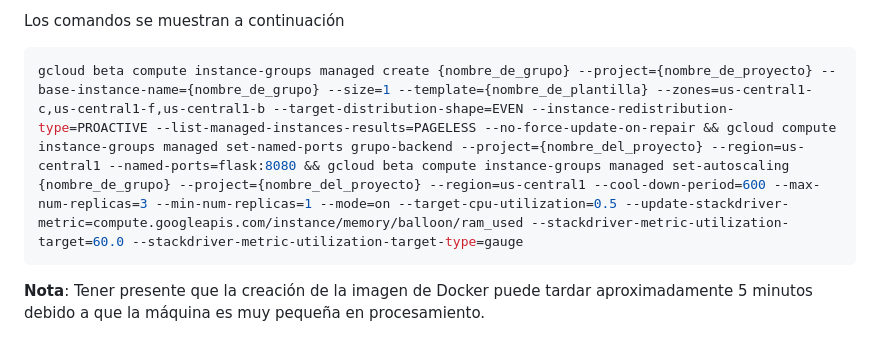
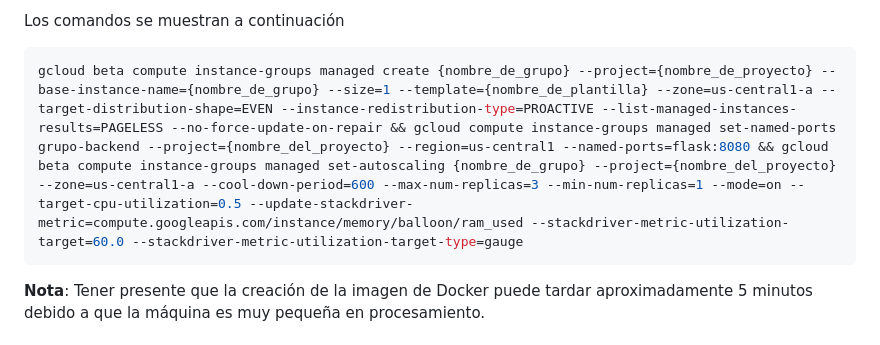
Before and after one commit to camandhuercue/Entrega-1---Sistema-de-Conversi-n-Cloud, a Markdown page: Entrega_4/README.md, the part around the change. Rendered like a GitHub page.

````diff
--- a/Entrega_4/README.md
+++ b/Entrega_4/README.md
@@ -189,7 +189,7 @@ Para este punto, vamos a "Compute Engine" > Grupo de instancias y creamos un gru
 Los comandos se muestran a continuación
 
 ```bash
-gcloud beta compute instance-groups managed create {nombre_de_grupo} --project={nombre_de_proyecto} --base-instance-name={nombre_de_grupo} --size=1 --template={nombre_de_plantilla} --zones=us-central1-c,us-central1-f,us-central1-b --target-distribution-shape=EVEN --instance-redistribution-type=PROACTIVE --list-managed-instances-results=PAGELESS --no-force-update-on-repair && gcloud compute instance-groups managed set-named-ports grupo-backend --project={nombre_del_proyecto} --region=us-central1 --named-ports=flask:8080 && gcloud beta compute instance-groups managed set-autoscaling {nombre_de_grupo} --project={nombre_del_proyecto} --region=us-central1 --cool-down-period=600 --max-num-replicas=3 --min-num-replicas=1 --mode=on --target-cpu-utilization=0.5 --update-stackdriver-metric=compute.googleapis.com/instance/memory/balloon/ram_used --stackdriver-metric-utilization-target=60.0 --stackdriver-metric-utilization-target-type=gauge
+gcloud beta compute instance-groups managed create {nombre_de_grupo} --project={nombre_de_proyecto} --base-instance-name={nombre_de_grupo} --size=1 --template={nombre_de_plantilla} --zone=us-central1-a --target-distribution-shape=EVEN --instance-redistribution-type=PROACTIVE --list-managed-instances-results=PAGELESS --no-force-update-on-repair && gcloud compute instance-groups managed set-named-ports grupo-backend --project={nombre_del_proyecto} --region=us-central1 --named-ports=flask:8080 && gcloud beta compute instance-groups managed set-autoscaling {nombre_de_grupo} --project={nombre_del_proyecto} --zone=us-central1-a --cool-down-period=600 --max-num-replicas=3 --min-num-replicas=1 --mode=on --target-cpu-utilization=0.5 --update-stackdriver-metric=compute.googleapis.com/instance/memory/balloon/ram_used --stackdriver-metric-utilization-target=60.0 --stackdriver-metric-utilization-target-type=gauge
 ```
 
 **Nota**: Tener presente que la creación de la imagen de Docker puede tardar aproximadamente 5 minutos debido a que la máquina es muy pequeña en procesamiento.
````
